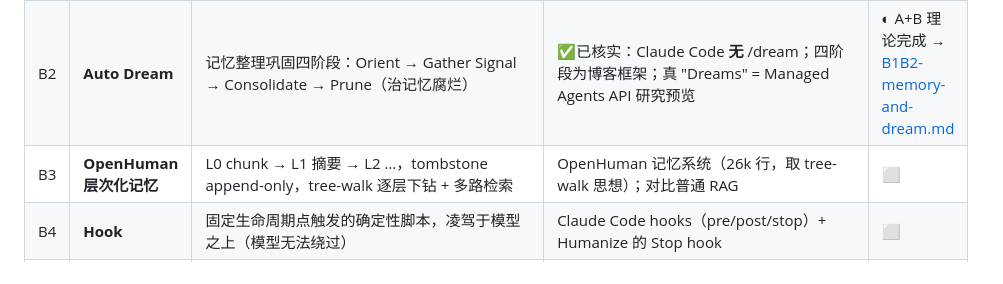
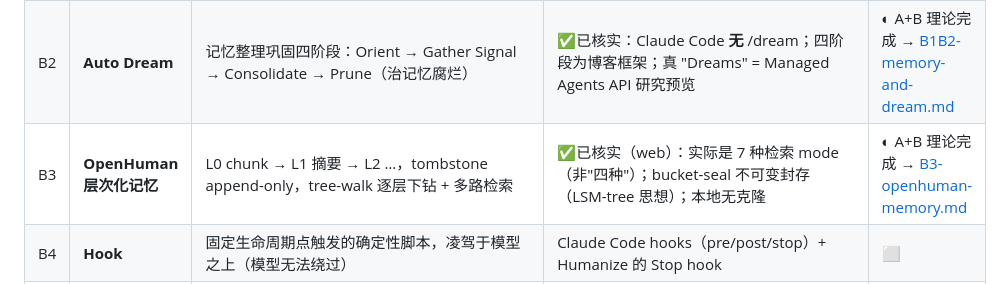
Before and after one commit to Sunshine334419520/agent-foundry, a Markdown page: docs/opencode-study/LEARNING_MAP.md, the part around the change. GitHub-like rendering.

Commit message:
Update B3 OpenHuman memory research status in LEARNING_MAP.md

```diff
--- a/docs/opencode-study/LEARNING_MAP.md
+++ b/docs/opencode-study/LEARNING_MAP.md
@@ -40,7 +40,7 @@
 |---|---|---|---|---|
 | B1 | **Memory 记忆系统** | 跨会话保存偏好/经验/失败教训，harness 自动写、启动时注入 | ✅已核实：opencode 源码**无**记忆系统；真参考 = Claude Code auto memory（`~/.claude/projects/<proj>/memory/`，索引 200 行/25KB 上限）| ◐ A+B 理论完成 → [B1B2-memory-and-dream.md](B1B2-memory-and-dream.md) |
 | B2 | **Auto Dream** | 记忆整理巩固四阶段：Orient → Gather Signal → Consolidate → Prune（治记忆腐烂） | ✅已核实：Claude Code **无** /dream；四阶段为博客框架；真 "Dreams" = Managed Agents API 研究预览 | ◐ A+B 理论完成 → [B1B2-memory-and-dream.md](B1B2-memory-and-dream.md) |
-| B3 | **OpenHuman 层次化记忆** | L0 chunk → L1 摘要 → L2 …，tombstone append-only，tree-walk 逐层下钻 + 多路检索 | OpenHuman 记忆系统（26k 行，取 tree-walk 思想）；对比普通 RAG | ⬜ |
+| B3 | **OpenHuman 层次化记忆** | L0 chunk → L1 摘要 → L2 …，tombstone append-only，tree-walk 逐层下钻 + 多路检索 | ✅已核实（web）：实际是 7 种检索 mode（非"四种"）；bucket-seal 不可变封存（LSM-tree 思想）；本地无克隆 | ◐ A+B 理论完成 → [B3-openhuman-memory.md](B3-openhuman-memory.md) |
 | B4 | **Hook** | 固定生命周期点触发的确定性脚本，凌驾于模型之上（模型无法绕过） | Claude Code hooks（pre/post/stop）+ Humanize 的 Stop hook | ⬜ |
 | B5 | **Goal / Plan** | 把完成条件变成持久状态，get/create/update_goal 三工具，对抗 Agentic Laziness | opencode/Claude Code 的 todo/plan；对照我们 finish 收尾信号 | ⬜ |
 | B6 | **Plugin** | 把 Skill/Hook/SubAgent/MCP 打包分发 | DeepSeek Harness"一切皆插件"（Cordis 微内核） | ⬜ |
```
Also changed, not shown: docs/opencode-study/B3-openhuman-memory.md (added, +171 -0 lines).
